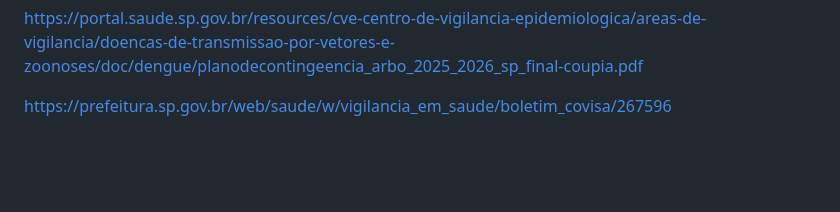
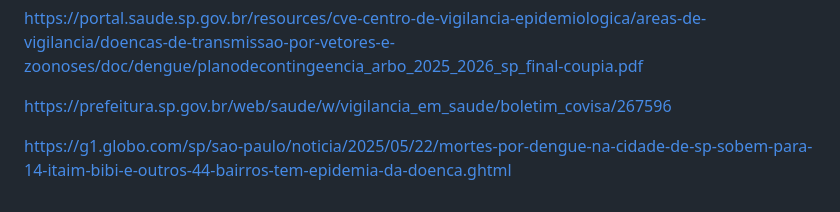
Before and after one commit to renatobdo/SIN5033-Projeto, a Markdown page: README.md, the part around the change. Rendered like a GitHub page; blank space fills up the shorter version.

```diff
--- a/README.md
+++ b/README.md
@@ -286,3 +286,5 @@ https://nies.saude.sp.gov.br/ses/publico/dengue
 https://portal.saude.sp.gov.br/resources/cve-centro-de-vigilancia-epidemiologica/areas-de-vigilancia/doencas-de-transmissao-por-vetores-e-zoonoses/doc/dengue/planodecontingeencia_arbo_2025_2026_sp_final-coupia.pdf
 
 https://prefeitura.sp.gov.br/web/saude/w/vigilancia_em_saude/boletim_covisa/267596
+
+https://g1.globo.com/sp/sao-paulo/noticia/2025/05/22/mortes-por-dengue-na-cidade-de-sp-sobem-para-14-itaim-bibi-e-outros-44-bairros-tem-epidemia-da-doenca.ghtml
```
